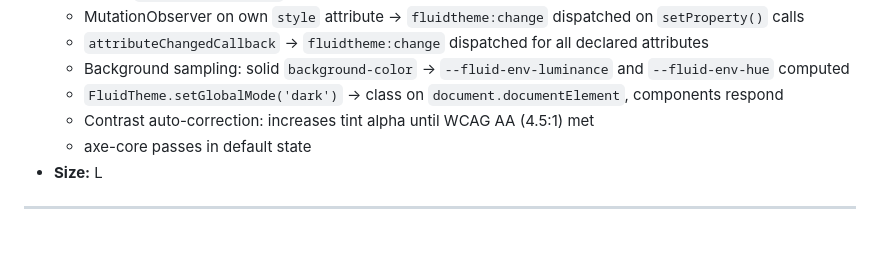
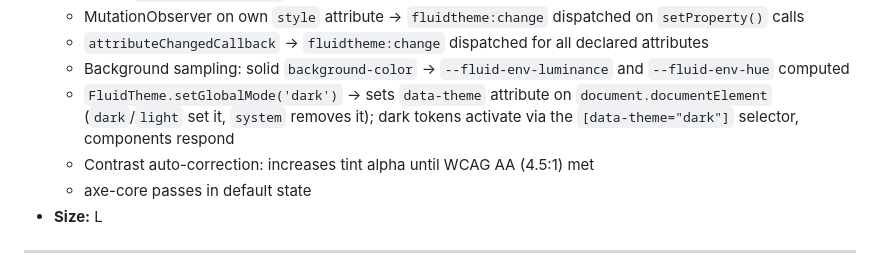
Before and after one commit to neutro-web/fluid, a Markdown page: docs/fluid-roadmap.md, the part around the change. Rendered like a GitHub page; blank space fills up the shorter version.

Commit message:
docs: fix setGlobalMode spec to use data-theme attribute

```diff
--- a/docs/fluid-roadmap.md
+++ b/docs/fluid-roadmap.md
@@ -1060,7 +1060,7 @@ graph TD
   - MutationObserver on own `style` attribute → `fluidtheme:change` dispatched on `setProperty()` calls
   - `attributeChangedCallback` → `fluidtheme:change` dispatched for all declared attributes
   - Background sampling: solid `background-color` → `--fluid-env-luminance` and `--fluid-env-hue` computed
-  - `FluidTheme.setGlobalMode('dark')` → class on `document.documentElement`, components respond
+  - `FluidTheme.setGlobalMode('dark')` → sets `data-theme` attribute on `document.documentElement` (`dark`/`light` set it, `system` removes it); dark tokens activate via the `[data-theme="dark"]` selector, components respond
   - Contrast auto-correction: increases tint alpha until WCAG AA (4.5:1) met
   - axe-core passes in default state
 - **Size:** L
```
Also changed, not shown: docs/fluid-foundation-v5.md (+3 -3 lines).
